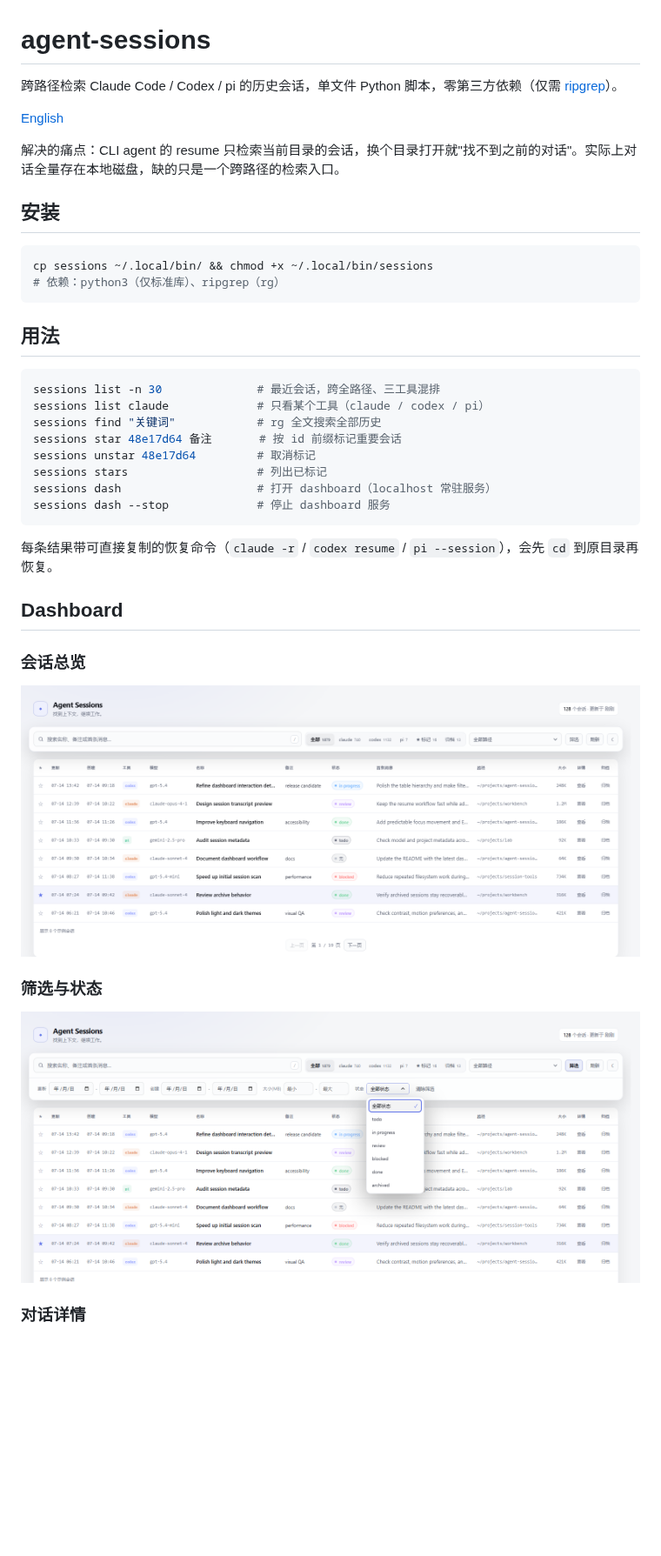
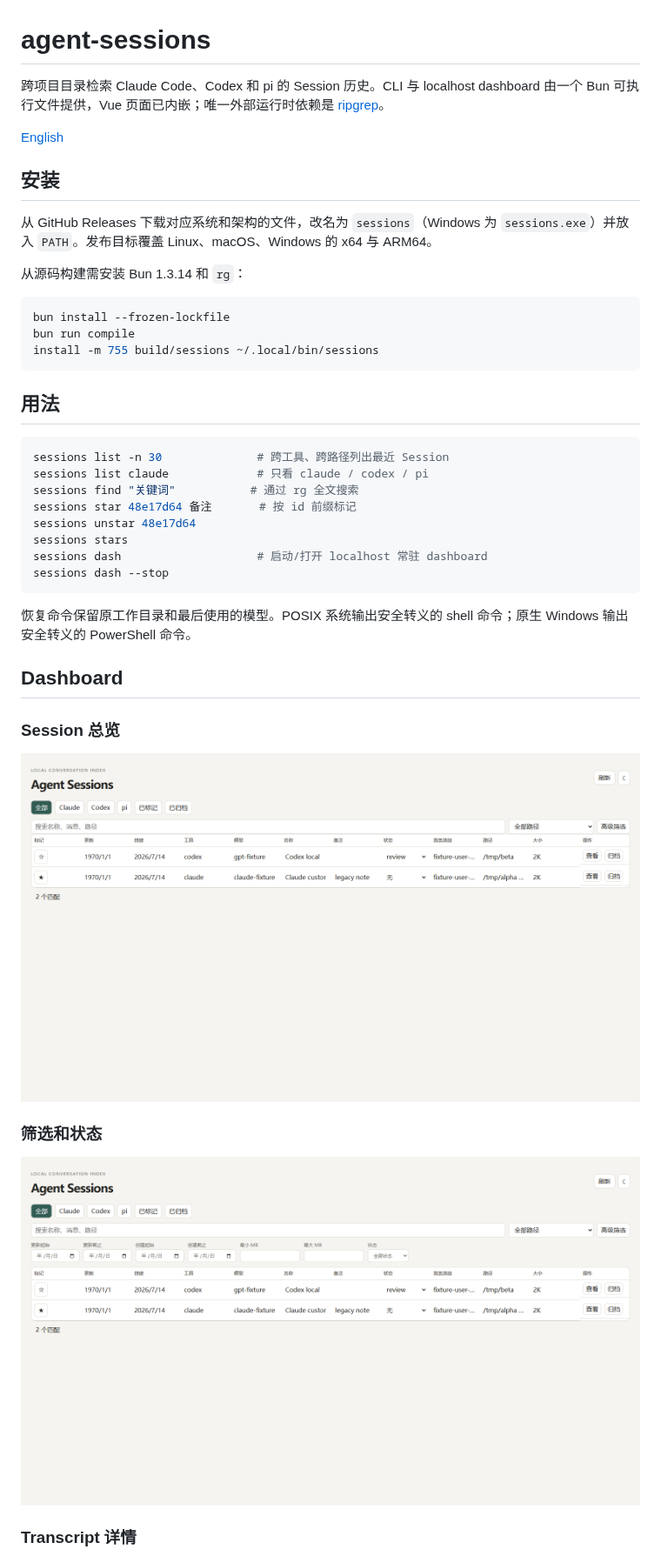
Before and after one commit to aswrise/agent-sessions, a Markdown page: README.zh-CN.md, the part around one of its changes. Shown at 87% size. Rendered like a GitHub page; pictures changed too: docs/dashboard-filters.png, docs/dashboard.png; blank space fills up the shorter version.

````diff
--- a/README.zh-CN.md
+++ b/README.zh-CN.md
@@ -1,34 +1,42 @@
 # agent-sessions
 
-跨路径检索 Claude Code / Codex / pi 的历史会话，单文件 Python 脚本，零第三方依赖（仅需 [ripgrep](https://github.com/BurntSushi/ripgrep)）。
+跨项目目录检索 Claude Code、Codex 和 pi 的 Session 历史。CLI 与 localhost
+dashboard 由一个 Bun 可执行文件提供，Vue 页面已内嵌；唯一外部运行时依赖是
+[ripgrep](https://github.com/BurntSushi/ripgrep)。
 
 [English](README.md)
 
-解决的痛点：CLI agent 的 resume 只检索当前目录的会话，换个目录打开就"找不到之前的对话"。实际上对话全量存在本地磁盘，缺的只是一个跨路径的检索入口。
-
 ## 安装
 
+从 GitHub Releases 下载对应系统和架构的文件，改名为 `sessions`（Windows 为
+`sessions.exe`）并放入 `PATH`。发布目标覆盖 Linux、macOS、Windows 的 x64
+与 ARM64。
+
+从源码构建需安装 Bun 1.3.14 和 `rg`：
+
 ```bash
-cp sessions ~/.local/bin/ && chmod +x ~/.local/bin/sessions
-# 依赖：python3（仅标准库）、ripgrep（rg）
+bun install --frozen-lockfile
+bun run compile
+install -m 755 build/sessions ~/.local/bin/sessions
 ```
 
 ## 用法
 
 ```bash
-sessions list -n 30              # 最近会话，跨全路径、三工具混排
-sessions list claude             # 只看某个工具（claude / codex / pi）
-sessions find "关键词"            # rg 全文搜索全部历史
-sessions star 48e17d64 备注       # 按 id 前缀标记重要会话
-sessions unstar 48e17d64         # 取消标记
-sessions stars                   # 列出已标记
-sessions dash                    # 打开 dashboard（localhost 常驻服务）
-sessions dash --stop             # 停止 dashboard 服务
+sessions list -n 30              # 跨工具、跨路径列出最近 Session
+sessions list claude             # 只看 claude / codex / pi
+sessions find "关键词"           # 通过 rg 全文搜索
+sessions star 48e17d64 备注       # 按 id 前缀标记
+sessions unstar 48e17d64
+sessions stars
+sessions dash                    # 启动/打开 localhost 常驻 dashboard
+sessions dash --stop
 ```
 
-每条结果带可直接复制的恢复命令（`claude -r` / `codex resume` / `pi --session`），会先 `cd` 到原目录再恢复。
+恢复命令保留原工作目录和最后使用的模型。POSIX 系统输出安全转义的 shell
+命令；原生 Windows 输出安全转义的 PowerShell 命令。
 
 ## Dashboard
 
-### 会话总览
+### Session 总览
 
@@ -36,3 +44,3 @@ sessions dash --stop             # 停止 dashboard 服务
 
-### 筛选与状态
+### 筛选和状态
 
@@ -40,3 +48,3 @@ sessions dash --stop             # 停止 dashboard 服务
 
-### 对话详情
+### Transcript 详情
 
````
Also changed, not shown: other parts of README.zh-CN.md (+33 -26 lines), CONTEXT.md (+12 -0 lines), README.md (+59 -39 lines), docs/adr/0001-bun-vue-session-catalog.md (added, +23 -0 lines), docs/verification-2026-07-14.md (added, +19 -0 lines), docs/dashboard-detail.png, 6 other files.
